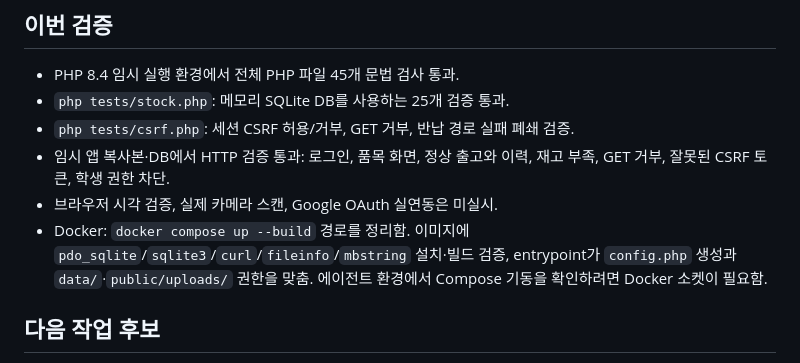
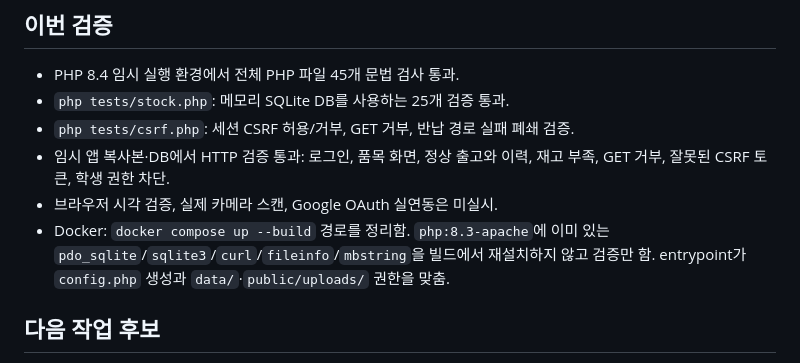
Before and after one commit to progh2/inni, a Markdown page: docs/STATUS.md, the part around the change. GitHub-like rendering.

Commit message:
Document that the image verifies bundled PHP extensions.
Clarify README and STATUS so operators do not expect a rebuild of
pdo_sqlite/sqlite3/curl/fileinfo/mbstring on php:8.3-apache.

Co-authored-by: Gihun Ham <ham@e-mirim.hs.kr>

```diff
--- a/docs/STATUS.md
+++ b/docs/STATUS.md
@@ -27,7 +27,7 @@
 - `php tests/csrf.php`: 세션 CSRF 허용/거부, GET 거부, 반납 경로 실패 폐쇄 검증.
 - 임시 앱 복사본·DB에서 HTTP 검증 통과: 로그인, 품목 화면, 정상 출고와 이력, 재고 부족, GET 거부, 잘못된 CSRF 토큰, 학생 권한 차단.
 - 브라우저 시각 검증, 실제 카메라 스캔, Google OAuth 실연동은 미실시.
-- Docker: `docker compose up --build` 경로를 정리함. 이미지에 `pdo_sqlite`/`sqlite3`/`curl`/`fileinfo`/`mbstring` 설치·빌드 검증, entrypoint가 `config.php` 생성과 `data/`·`public/uploads/` 권한을 맞춤. 에이전트 환경에서 Compose 기동을 확인하려면 Docker 소켓이 필요함.
+- Docker: `docker compose up --build` 경로를 정리함. `php:8.3-apache`에 이미 있는 `pdo_sqlite`/`sqlite3`/`curl`/`fileinfo`/`mbstring`을 빌드에서 재설치하지 않고 검증만 함. entrypoint가 `config.php` 생성과 `data/`·`public/uploads/` 권한을 맞춤.
 
 ## 다음 작업 후보
 
```
